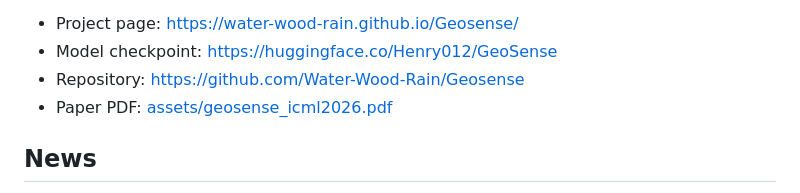
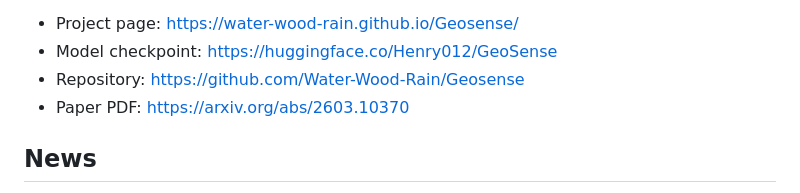
Before and after one commit to Water-Wood-Rain/Geosense, a Markdown page: README.md, the part around the change. Drawn GitHub-style.

```diff
--- a/README.md
+++ b/README.md
@@ -10,7 +10,7 @@ GeoSense is a multimodal reasoning framework that teaches MLLMs to decide when 3
 - Project page: https://water-wood-rain.github.io/Geosense/
 - Model checkpoint: https://huggingface.co/Henry012/GeoSense
 - Repository: https://github.com/Water-Wood-Rain/Geosense
-- Paper PDF: [assets/geosense_icml2026.pdf](assets/geosense_icml2026.pdf)
+- Paper PDF: https://arxiv.org/abs/2603.10370
 
 ## News
 
```
